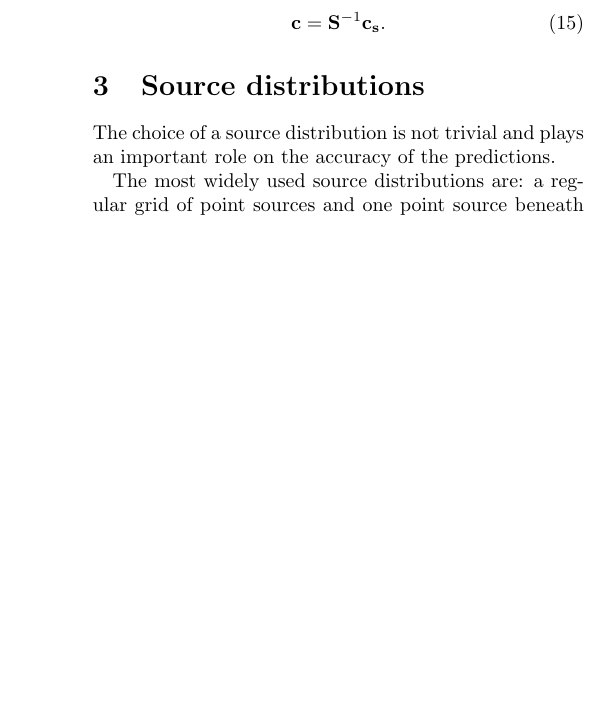
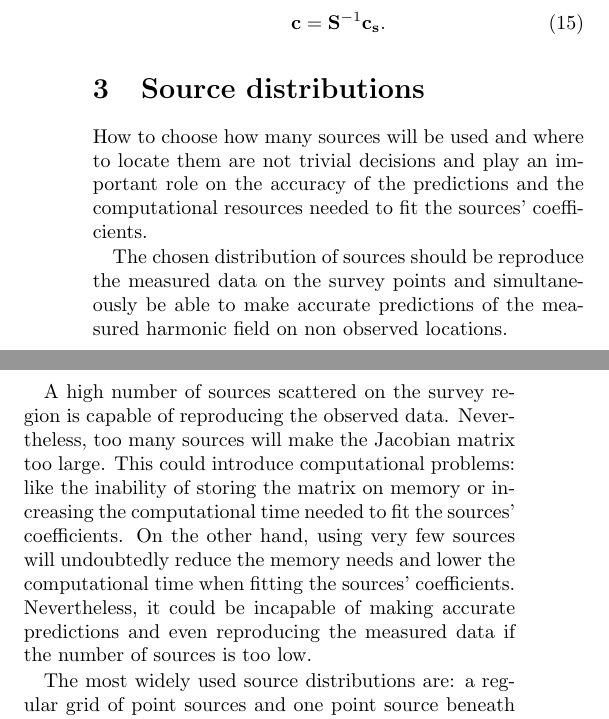
Before and after one commit to compgeolab/eql-gradient-boosted, a LaTeX paper (manuscript/manuscript.tex): part of one column of page 3 of 6 before the commit and two parts of the columns of page 3 of 6 after it, the two joined at a grey line, cut so that both start at the same text, the shorter picture padded with empty space. Compiled offline with pdfLaTeX.

Commit message:
Editing Source distributions section

```diff
--- a/manuscript/manuscript.tex
+++ b/manuscript/manuscript.tex
@@ -385,8 +385,23 @@ $\mathbf{c_s}$:
 % Describe the proposed source distributions as combination of layouts and
 % depths strategies.
 
-The choice of a source distribution is not trivial and plays an important role
-on the accuracy of the predictions.
+How to choose how many sources will be used and where to locate them are not
+trivial decisions and play an important role on the accuracy of the predictions
+and the computational resources needed to fit the sources' coefficients.
+
+The chosen distribution of sources should be reproduce the
+measured data on the survey points and simultaneously be able to make accurate
+predictions of the measured harmonic field on non observed locations.
+
+A high number of sources scattered on the survey region is capable of
+reproducing the observed data. Nevertheless, too many sources will make the
+Jacobian matrix too large. This could introduce computational problems: like
+the inability of storing the matrix on memory or increasing the computational
+time needed to fit the sources' coefficients.
+On the other hand, using very few sources will undoubtedly reduce the memory
+needs and lower the computational time when fitting the sources' coefficients.
+Nevertheless, it could be incapable of making accurate predictions and even
+reproducing the measured data if the number of sources is too low.
 
 The most widely used source distributions are: a regular grid of point sources
 and one point source beneath each observation point.
```
